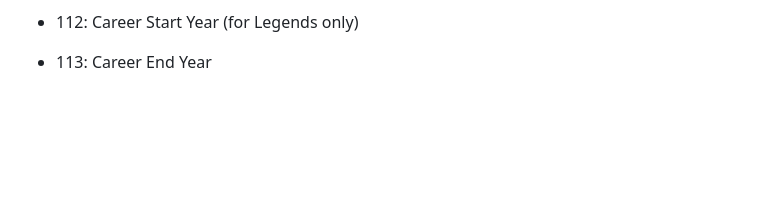
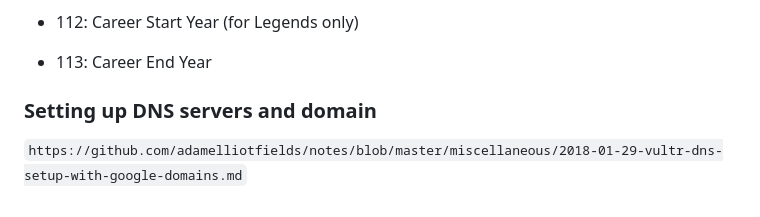
Before and after one commit to TravisL12/reallyEpicHardball, a Markdown page: README.md, the part around the change. Drawn GitHub-style; blank space fills up the shorter version.

```diff
--- a/README.md
+++ b/README.md
@@ -190,3 +190,7 @@ Pitch Arsenal
 - 107: Player Chemistry (not the same as "trait" chemistry)
 - 112: Career Start Year (for Legends only)
 - 113: Career End Year
+
+### Setting up DNS servers and domain
+
+`https://github.com/adamelliotfields/notes/blob/master/miscellaneous/2018-01-29-vultr-dns-setup-with-google-domains.md`
```
